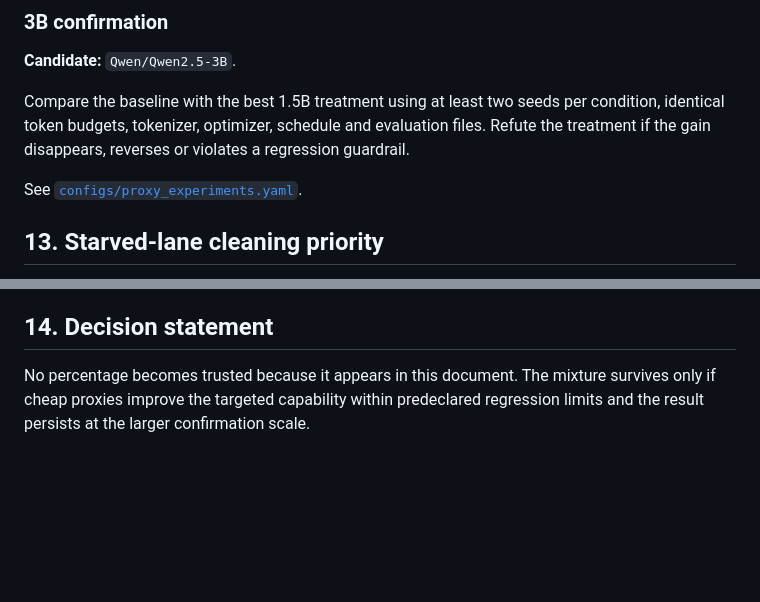
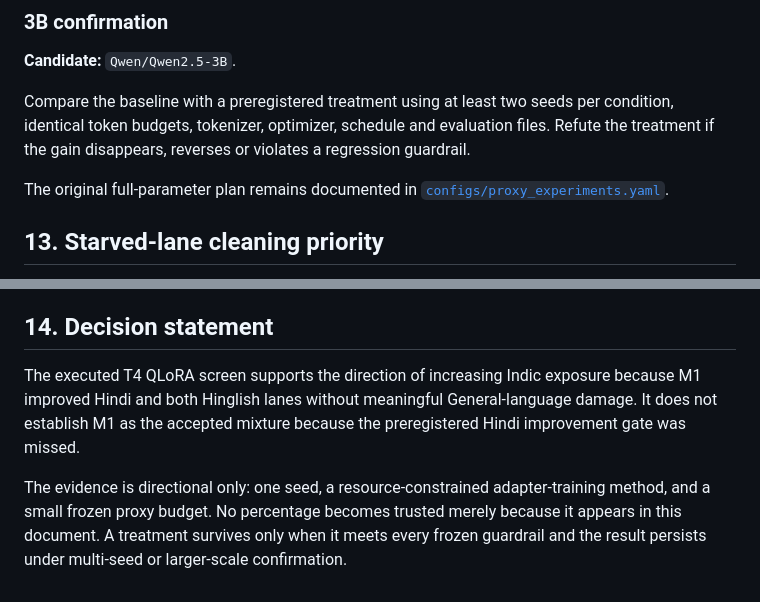
Before and after one commit to AJJAPUSIVA/ERA_V5_Assignment5_Initial_Repository, a Markdown page: README.md, 2 parts joined by grey strips. Drawn GitHub-style; blank space fills up the shorter version.

```diff
--- a/README.md
+++ b/README.md
@@ -270,9 +306,9 @@ One seed is directional evidence only.
 
 **Candidate:** `Qwen/Qwen2.5-3B`.
 
-Compare the baseline with the best 1.5B treatment using at least two seeds per condition, identical token budgets, tokenizer, optimizer, schedule and evaluation files. Refute the treatment if the gain disappears, reverses or violates a regression guardrail.
+Compare the baseline with a preregistered treatment using at least two seeds per condition, identical token budgets, tokenizer, optimizer, schedule and evaluation files. Refute the treatment if the gain disappears, reverses or violates a regression guardrail.
 
-See [`configs/proxy_experiments.yaml`](configs/proxy_experiments.yaml).
+The original full-parameter plan remains documented in [`configs/proxy_experiments.yaml`](configs/proxy_experiments.yaml).
 
 ## 13. Starved-lane cleaning priority
 
@@ -290,4 +326,6 @@ This order should be recalculated after the mapped public candidates pass projec
 
 ## 14. Decision statement
 
-No percentage becomes trusted because it appears in this document. The mixture survives only if cheap proxies improve the targeted capability within predeclared regression limits and the result persists at the larger confirmation scale.
+The executed T4 QLoRA screen supports the direction of increasing Indic exposure because M1 improved Hindi and both Hinglish lanes without meaningful General-language damage. It does not establish M1 as the accepted mixture because the preregistered Hindi improvement gate was missed.
+
+The evidence is directional only: one seed, a resource-constrained adapter-training method, and a small frozen proxy budget. No percentage becomes trusted merely because it appears in this document. A treatment survives only when it meets every frozen guardrail and the result persists under multi-seed or larger-scale confirmation.
```
Also changed, not shown: other parts of README.md (+53 -17 lines).
